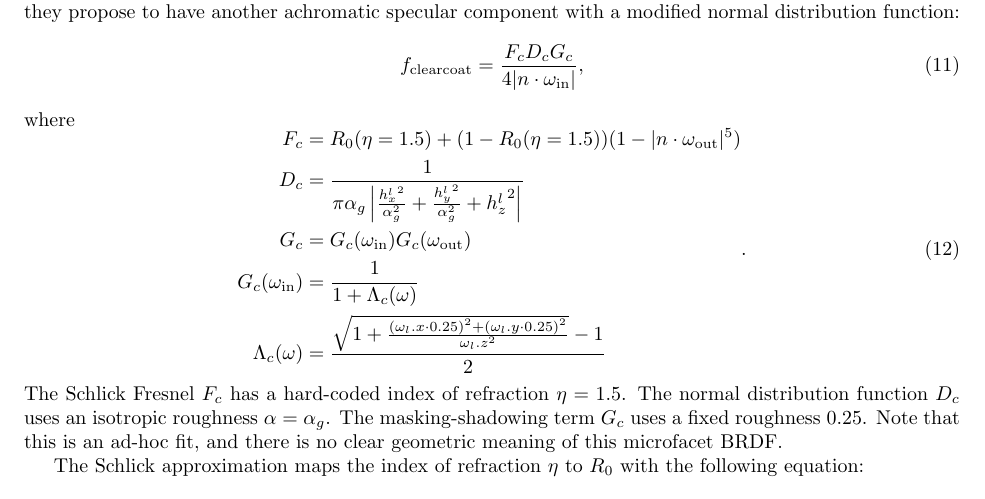
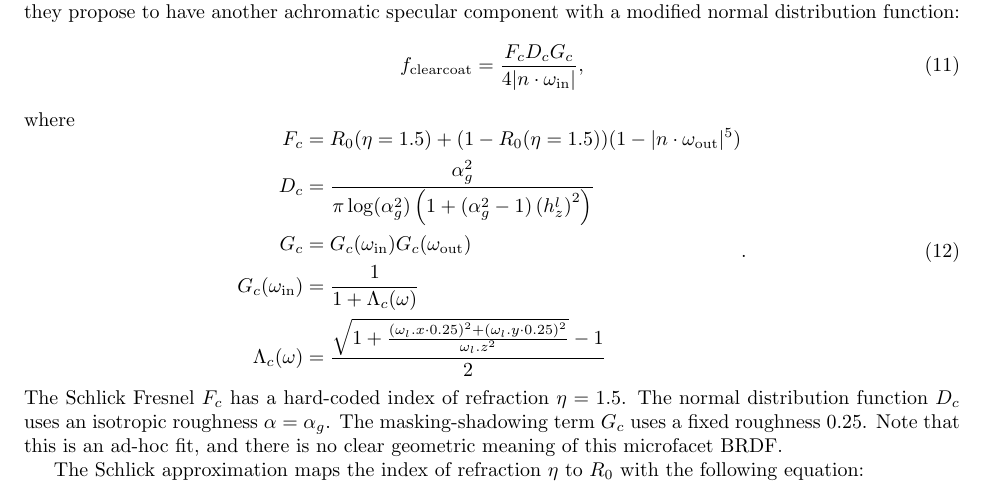
Before and after one commit to BachiLi/lajolla_public, a LaTeX problem sheet (handouts/homework1.tex): part of page 6 of 11, cut so that both start at the same text. Compiled offline with pdfLaTeX.

Commit message:
Fix clearcoat D in hw1 handout

```diff
--- a/handouts/homework1.tex
+++ b/handouts/homework1.tex
@@ -183,7 +183,7 @@ where
 \begin{equation}
 \begin{aligned}
 F_c &= R_0(\eta = 1.5) + (1 - R_0(\eta = 1.5)) (1 - |n \cdot \omega_{\text{out}}|^5) \\
-D_c &= \frac{1}{\pi \alpha_g \left|\frac{{h^l_x}^2}{\alpha_g^2} + \frac{{h^l_y}^2}{\alpha_g^2} + {h^l_z}^2\right|} \\
+D_c &= \frac{\alpha_g^2}{\pi \log(\alpha_g^2) \left( 1 + (\alpha_g^2 - 1) \left(h^l_z\right)^2 \right)} \\
 G_c &= G_{c}(\omega_{\text{in}}) G_{c}(\omega_{\text{out}}) \\
 G_{c}(\omega_{\text{in}}) &= \frac{1}{1 + \Lambda_c(\omega)} \\
 \Lambda_c(\omega) &= \frac{\sqrt{1 + \frac{\left(\omega_l.x \cdot 0.25\right)^2 + \left(\omega_l.y \cdot 0.25\right)^2}{\omega_l.z^2}} - 1}{2}
```
